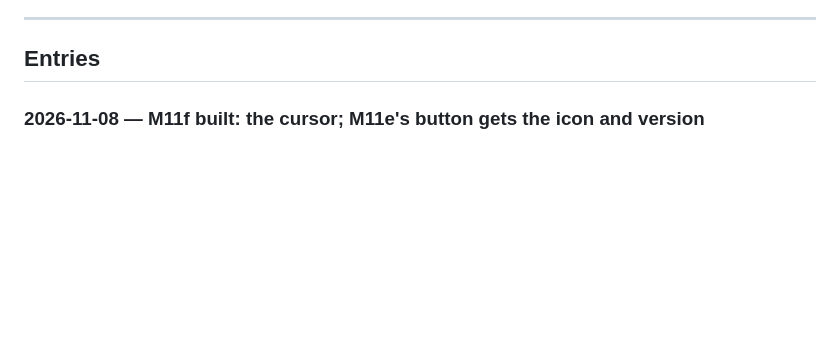
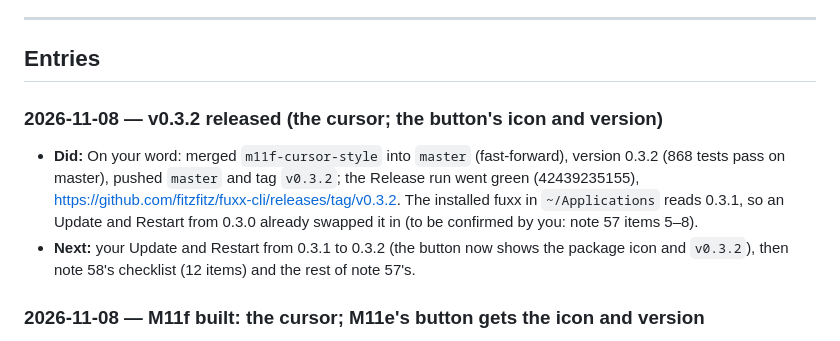
Before and after one commit to fitzfitz/fuxx-cli, a Markdown page: docs/06-Progress-Log/60 - Progress Log.md, the part around the change. GitHub-like rendering; blank space fills up the shorter version.

Commit message:
docs: v0.3.2 released — roadmap, M11f plan Task 4–5, Progress Log

```diff
--- a/docs/06-Progress-Log/60 - Progress Log.md
+++ b/docs/06-Progress-Log/60 - Progress Log.md
@@ -21,6 +21,14 @@ Copy [[61 - Log Entry Template]] to the top of the "Entries" section below and f
 ---
 
 ## Entries
+
+### 2026-11-08 — v0.3.2 released (the cursor; the button's icon and version)
+- **Did:** On your word: merged `m11f-cursor-style` into `master` (fast-forward), version 0.3.2 (868 tests pass on
+  master), pushed `master` and tag `v0.3.2`; the Release run went green (42439235155),
+  https://github.com/fitzfitz/fuxx-cli/releases/tag/v0.3.2. The installed fuxx in `~/Applications` reads 0.3.1, so an
+  Update and Restart from 0.3.0 already swapped it in (to be confirmed by you: note 57 items 5–8).
+- **Next:** your Update and Restart from 0.3.1 to 0.3.2 (the button now shows the package icon and `v0.3.2`), then
+  note 58's checklist (12 items) and the rest of note 57's.
 
 ### 2026-11-08 — M11f built: the cursor; M11e's button gets the icon and version
 - **Did:** Built on branch `m11f-cursor-style`, 3 tasks, each reviewed (Tasks 2 and 3 after a fix round), then a
```
Also changed, not shown: docs/04-Development/40 - Roadmap.md (+1 -1 lines), 1 other file.
